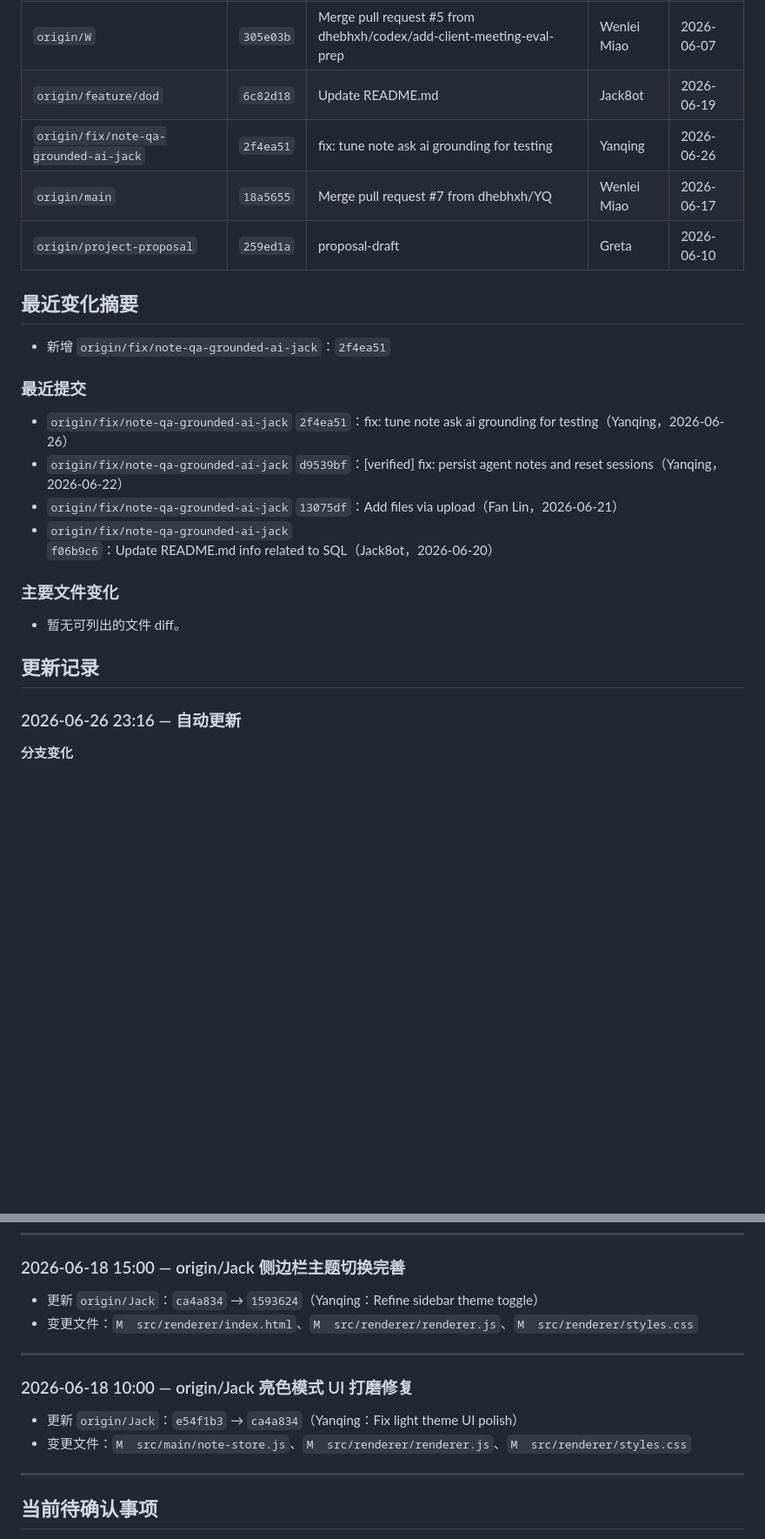
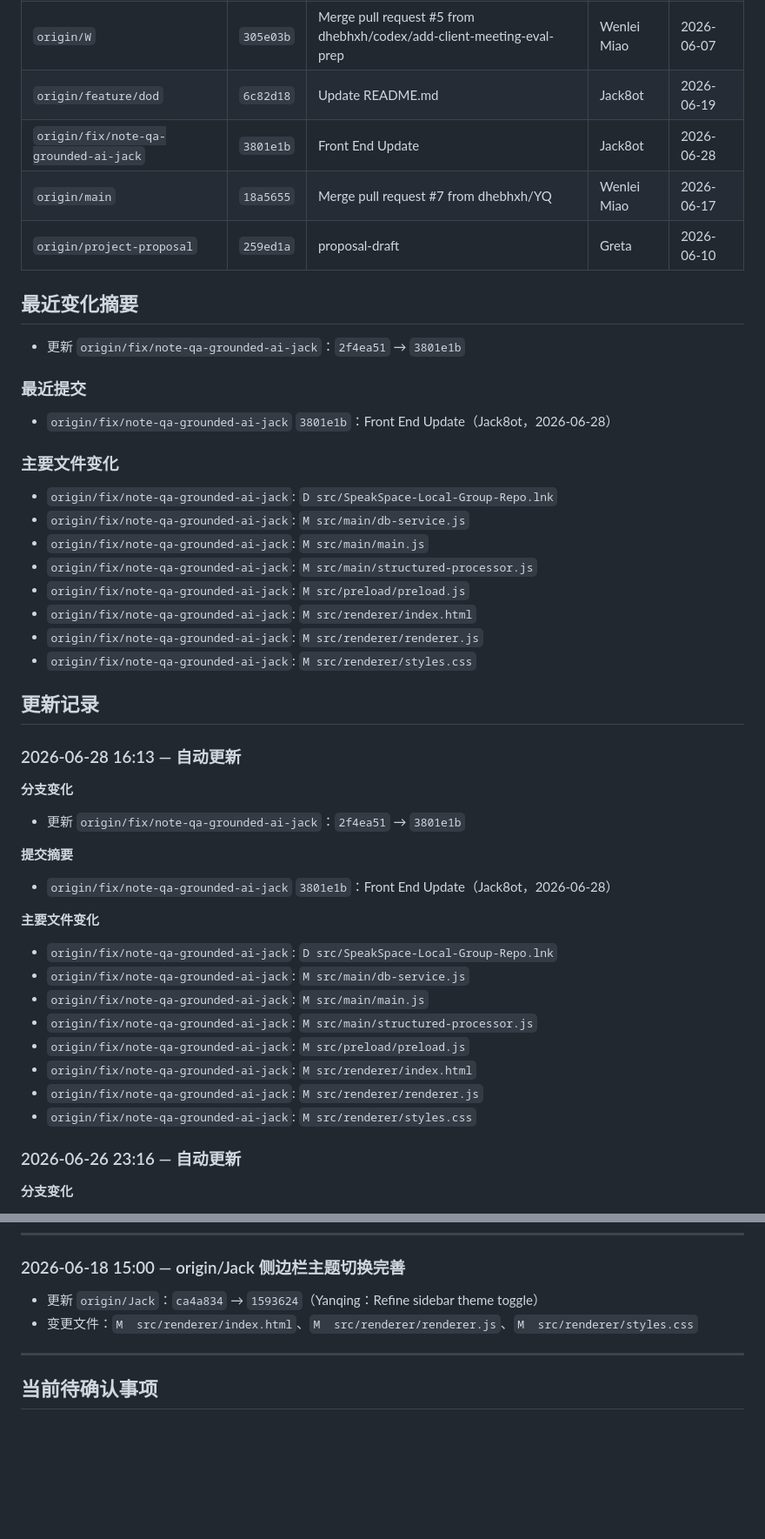
Before and after one commit to dhebhxh/SpeakSpace-Local-Group-Repo, a Markdown page: README.md, 2 parts joined by grey strips. Shown at 87% size. GitHub-like rendering; blank space fills up the shorter version.

Commit message:
docs: update project status dashboard

```diff
--- a/README.md
+++ b/README.md
@@ -15,24 +15,46 @@
 | `origin/LF-c-patch-1` | `fb2389c` | feat: 新增亮色模式與切換按鈕 | Jack8ot | 2026-06-16 |
 | `origin/W` | `305e03b` | Merge pull request #5 from dhebhxh/codex/add-client-meeting-eval-prep | Wenlei Miao | 2026-06-07 |
 | `origin/feature/dod` | `6c82d18` | Update README.md | Jack8ot | 2026-06-19 |
-| `origin/fix/note-qa-grounded-ai-jack` | `2f4ea51` | fix: tune note ask ai grounding for testing | Yanqing | 2026-06-26 |
+| `origin/fix/note-qa-grounded-ai-jack` | `3801e1b` | Front End Update | Jack8ot | 2026-06-28 |
 | `origin/main` | `18a5655` | Merge pull request #7 from dhebhxh/YQ | Wenlei Miao | 2026-06-17 |
 | `origin/project-proposal` | `259ed1a` | proposal-draft | Greta | 2026-06-10 |
 
 ## 最近变化摘要
 
-- 新增 `origin/fix/note-qa-grounded-ai-jack`：`2f4ea51`
+- 更新 `origin/fix/note-qa-grounded-ai-jack`：`2f4ea51` → `3801e1b`
 
 ### 最近提交
-- `origin/fix/note-qa-grounded-ai-jack` `2f4ea51`：fix: tune note ask ai grounding for testing（Yanqing，2026-06-26）
-- `origin/fix/note-qa-grounded-ai-jack` `d9539bf`：[verified] fix: persist agent notes and reset sessions（Yanqing，2026-06-22）
-- `origin/fix/note-qa-grounded-ai-jack` `13075df`：Add files via upload（Fan Lin，2026-06-21）
-- `origin/fix/note-qa-grounded-ai-jack` `f06b9c6`：Update README.md info related to SQL（Jack8ot，2026-06-20）
+- `origin/fix/note-qa-grounded-ai-jack` `3801e1b`：Front End Update（Jack8ot，2026-06-28）
 
 ### 主要文件变化
-- 暂无可列出的文件 diff。
+- `origin/fix/note-qa-grounded-ai-jack`: `D	src/SpeakSpace-Local-Group-Repo.lnk`
+- `origin/fix/note-qa-grounded-ai-jack`: `M	src/main/db-service.js`
+- `origin/fix/note-qa-grounded-ai-jack`: `M	src/main/main.js`
+- `origin/fix/note-qa-grounded-ai-jack`: `M	src/main/structured-processor.js`
+- `origin/fix/note-qa-grounded-ai-jack`: `M	src/preload/preload.js`
+- `origin/fix/note-qa-grounded-ai-jack`: `M	src/renderer/index.html`
+- `origin/fix/note-qa-grounded-ai-jack`: `M	src/renderer/renderer.js`
+- `origin/fix/note-qa-grounded-ai-jack`: `M	src/renderer/styles.css`
 
 ## 更新记录
+
+### 2026-06-28 16:13 — 自动更新
+
+**分支变化**
+- 更新 `origin/fix/note-qa-grounded-ai-jack`：`2f4ea51` → `3801e1b`
+
+**提交摘要**
+- `origin/fix/note-qa-grounded-ai-jack` `3801e1b`：Front End Update（Jack8ot，2026-06-28）
+
+**主要文件变化**
+- `origin/fix/note-qa-grounded-ai-jack`: `D	src/SpeakSpace-Local-Group-Repo.lnk`
+- `origin/fix/note-qa-grounded-ai-jack`: `M	src/main/db-service.js`
+- `origin/fix/note-qa-grounded-ai-jack`: `M	src/main/main.js`
+- `origin/fix/note-qa-grounded-ai-jack`: `M	src/main/structured-processor.js`
+- `origin/fix/note-qa-grounded-ai-jack`: `M	src/preload/preload.js`
+- `origin/fix/note-qa-grounded-ai-jack`: `M	src/renderer/index.html`
+- `origin/fix/note-qa-grounded-ai-jack`: `M	src/renderer/renderer.js`
+- `origin/fix/note-qa-grounded-ai-jack`: `M	src/renderer/styles.css`
 
 ### 2026-06-26 23:16 — 自动更新
 
@@ -280,13 +302,6 @@
 
 ---
 
-### 2026-06-18 10:00 — origin/Jack 亮色模式 UI 打磨修复
-
-- 更新 `origin/Jack`：`e54f1b3` → `ca4a834`（Yanqing：Fix light theme UI polish）
-- 变更文件：`M  src/main/note-store.js`、`M  src/renderer/renderer.js`、`M  src/renderer/styles.css`
-
----
-
 ## 当前待确认事项
 
 - [SPK-SQLITE-VS-JSON-存储方案] **SQLite vs JSON 存储方案** — `origin/Jack` 引入了 SQLite 数据层（notes + conversations 表），但 `origin/main` 当前使用的是 JSON 文件存储方案。两个数据层方案是否需要统一、何时合并，待团队确认。；证据：当前静态上下文仍出现相关证据：json, notes, origin/jack, origin/main, sqlite
```
Also changed, not shown: other parts of README.md (+1 -1 lines).
